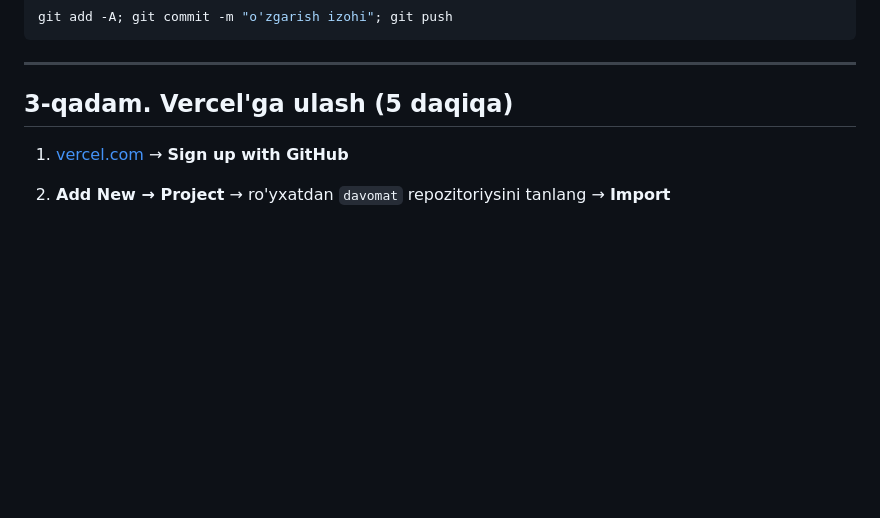
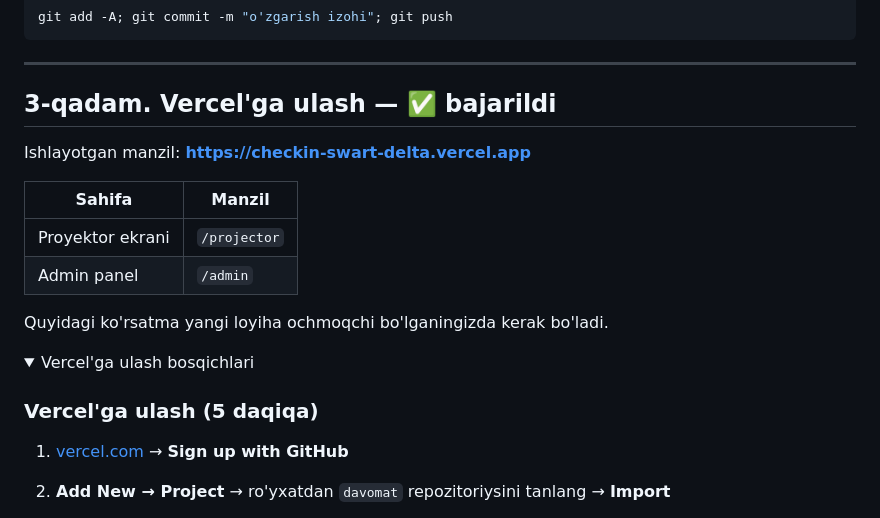
Before and after one commit to akramhodjaevbotirhodja-blip/davomat, a Markdown page: VERCEL.md, the part around one of its changes. GitHub-like rendering; folded sections open; blank space fills up the shorter version.

Commit message:
VERCEL.md: ishlayotgan manzil qo'shildi
Co-Authored-By: Claude Opus 5 <noreply@anthropic.com>

```diff
--- a/VERCEL.md
+++ b/VERCEL.md
@@ -46,7 +46,21 @@ git add -A; git commit -m "o'zgarish izohi"; git push
 
 ---
 
-## 3-qadam. Vercel'ga ulash (5 daqiqa)
+## 3-qadam. Vercel'ga ulash — ✅ bajarildi
+
+Ishlayotgan manzil: **https://checkin-swart-delta.vercel.app**
+
+| Sahifa | Manzil |
+|---|---|
+| Proyektor ekrani | `/projector` |
+| Admin panel | `/admin` |
+
+Quyidagi ko'rsatma yangi loyiha ochmoqchi bo'lganingizda kerak bo'ladi.
+
+<details>
+<summary>Vercel'ga ulash bosqichlari</summary>
+
+### Vercel'ga ulash (5 daqiqa)
 
 1. [vercel.com](https://vercel.com) → **Sign up with GitHub**
 2. **Add New → Project** → ro'yxatdan `davomat` repozitoriysini tanlang → **Import**
```
Also changed, not shown: other parts of VERCEL.md (+2 -0 lines).
